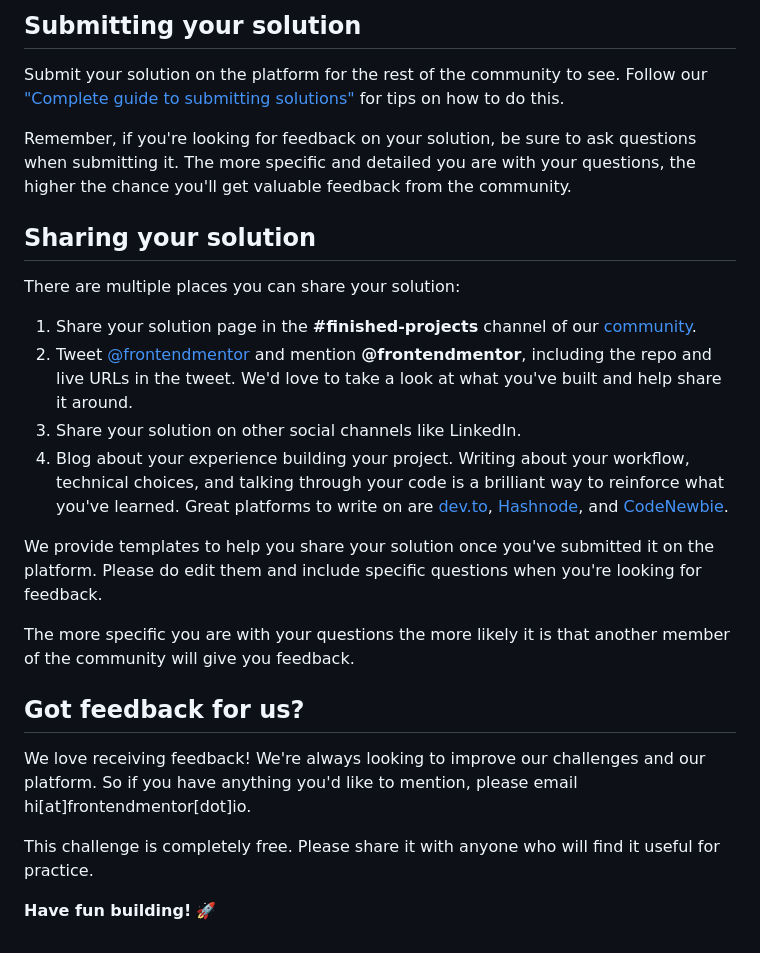
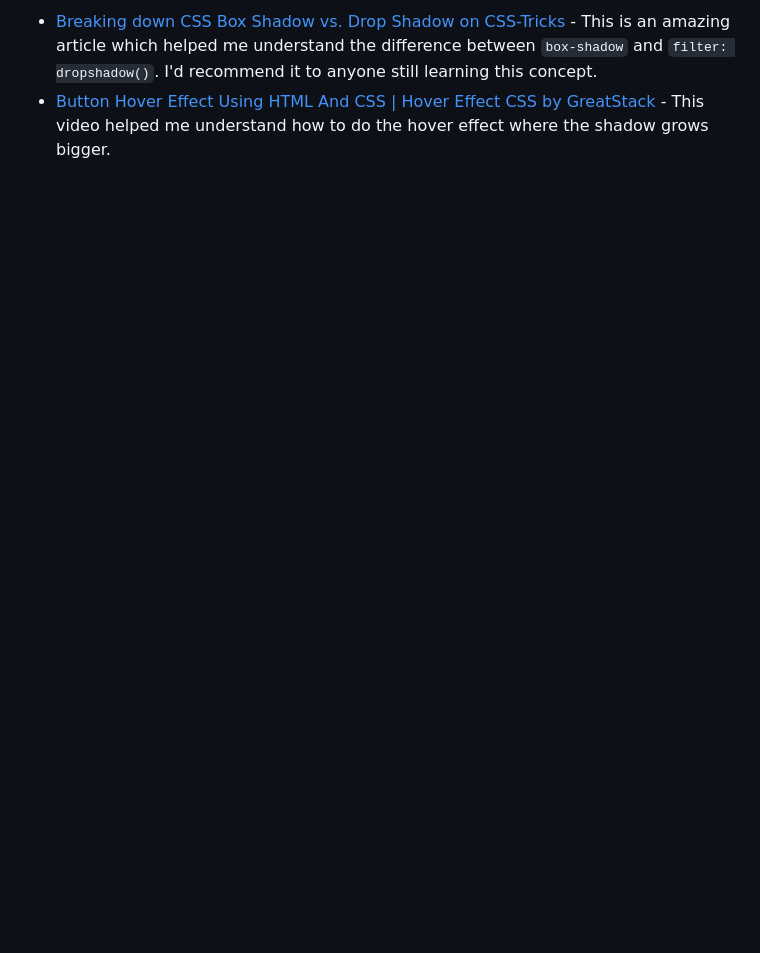
Before and after one commit to teuthix/blog-preview-card, a Markdown page: README.md, the part around the change printed below. Rendered like a GitHub page; blank space fills up the shorter version.

```diff
--- a/README.md
+++ b/README.md
@@ -68,26 +44,2 @@ Once you've added your information to the template, delete this file and rename
-## Submitting your solution
-
-Submit your solution on the platform for the rest of the community to see. Follow our ["Complete guide to submitting solutions"](https://medium.com/frontend-mentor/a-complete-guide-to-submitting-solutions-on-frontend-mentor-ac6384162248) for tips on how to do this.
-
-Remember, if you're looking for feedback on your solution, be sure to ask questions when submitting it. The more specific and detailed you are with your questions, the higher the chance you'll get valuable feedback from the community.
-
-## Sharing your solution
-
-There are multiple places you can share your solution:
-
-1. Share your solution page in the **#finished-projects** channel of our [community](https://www.frontendmentor.io/community).
-2. Tweet [@frontendmentor](https://twitter.com/frontendmentor) and mention **@frontendmentor**, including the repo and live URLs in the tweet. We'd love to take a look at what you've built and help share it around.
-3. Share your solution on other social channels like LinkedIn.
-4. Blog about your experience building your project. Writing about your workflow, technical choices, and talking through your code is a brilliant way to reinforce what you've learned. Great platforms to write on are [dev.to](https://dev.to/), [Hashnode](https://hashnode.com/), and [CodeNewbie](https://community.codenewbie.org/).
-
-We provide templates to help you share your solution once you've submitted it on the platform. Please do edit them and include specific questions when you're looking for feedback.
-
-The more specific you are with your questions the more likely it is that another member of the community will give you feedback.
-
-## Got feedback for us?
-
-We love receiving feedback! We're always looking to improve our challenges and our platform. So if you have anything you'd like to mention, please email hi[at]frontendmentor[dot]io.
-
-This challenge is completely free. Please share it with anyone who will find it useful for practice.
-
-**Have fun building!** 🚀
+- [Breaking down CSS Box Shadow vs. Drop Shadow on CSS-Tricks](https://css-tricks.com/breaking-css-box-shadow-vs-drop-shadow/) - This is an amazing article which helped me understand the difference between `box-shadow` and `filter: dropshadow()`. I'd recommend it to anyone still learning this concept.
+- [Button Hover Effect Using HTML And CSS | Hover Effect CSS by GreatStack](https://www.youtube.com/watch?v=Pmo6y5b2Uec) - This video helped me understand how to do the hover effect where the shadow grows bigger.
```
Also changed, not shown: other parts of README.md (+26 -50 lines), screenshots/desktop.png (added), screenshots/mobile.png (added).
